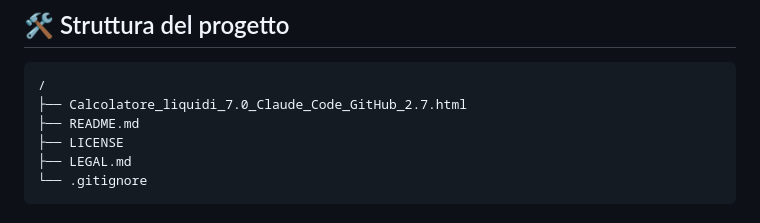
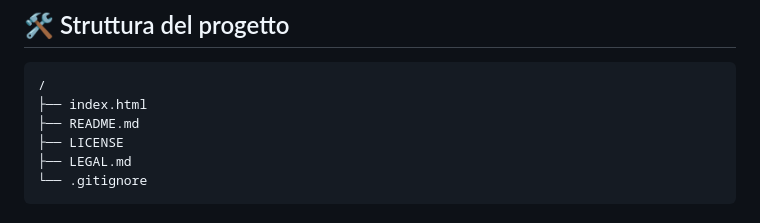
Before and after one commit to maurodicola/calcolatore_liquidi, a Markdown page: README.md, the part around the change. Rendered like a GitHub page.

Commit message:
Rename HTML file to index.html

````diff
--- a/README.md
+++ b/README.md
@@ -82,7 +82,7 @@ Per usarlo:
 
 ```text
 /
-├── Calcolatore_liquidi_7.0_Claude_Code_GitHub_2.7.html
+├── index.html
 ├── README.md
 ├── LICENSE
 ├── LEGAL.md
````
